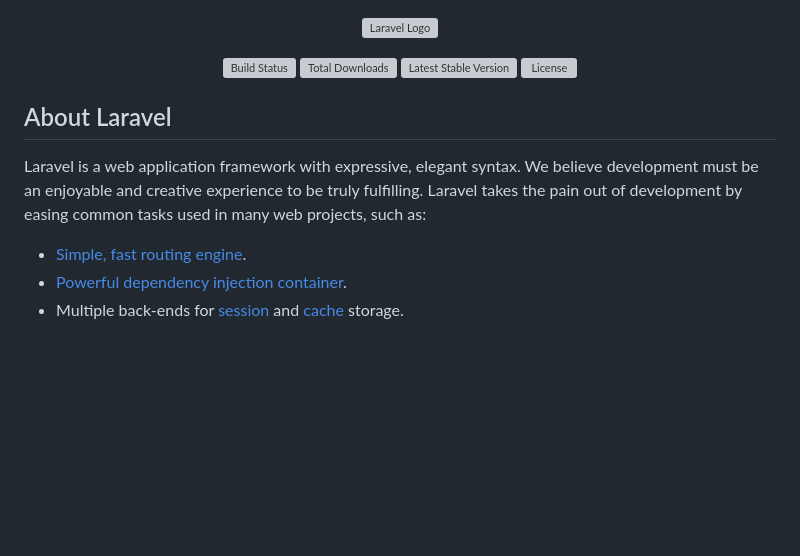
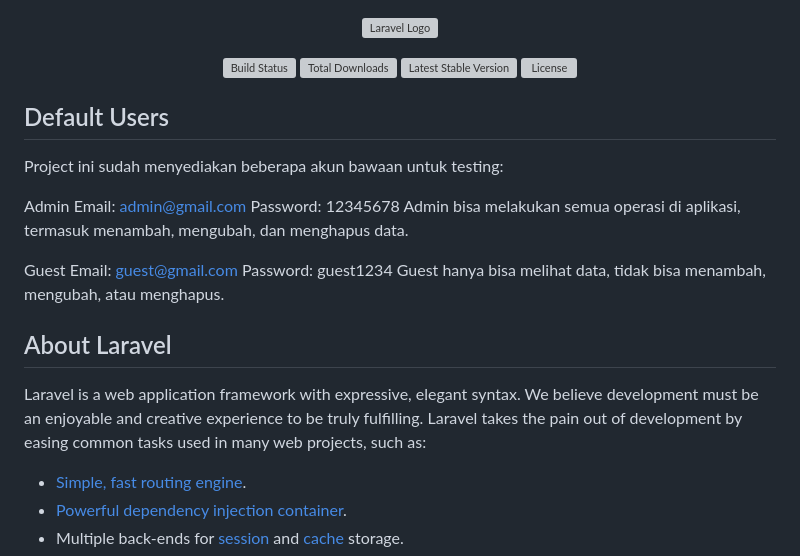
Before and after one commit to fahrabyf200/magang-project, a Markdown page: README.md, the part around the change. Drawn GitHub-style; blank space fills up the shorter version; grey boxes are pictures that could not be loaded.

Commit message:
user guide

```diff
--- a/README.md
+++ b/README.md
@@ -7,9 +7,28 @@
 <a href="https://packagist.org/packages/laravel/framework"><img src="https://img.shields.io/packagist/l/laravel/framework" alt="License"></a>
 </p>
 
+## Default Users
+
+Project ini sudah menyediakan beberapa akun bawaan untuk testing:
+
+Admin
+Email: admin@gmail.com
+Password: 12345678
+Admin bisa melakukan semua operasi di aplikasi, termasuk menambah, mengubah, dan menghapus data.
+
+Guest
+Email: guest@gmail.com
+Password: guest1234
+Guest hanya bisa melihat data, tidak bisa menambah, mengubah, atau menghapus.
+
+
+
+
 ## About Laravel
 
 Laravel is a web application framework with expressive, elegant syntax. We believe development must be an enjoyable and creative experience to be truly fulfilling. Laravel takes the pain out of development by easing common tasks used in many web projects, such as:
+
+
 
 - [Simple, fast routing engine](https://laravel.com/docs/routing).
 - [Powerful dependency injection container](https://laravel.com/docs/container).
```
